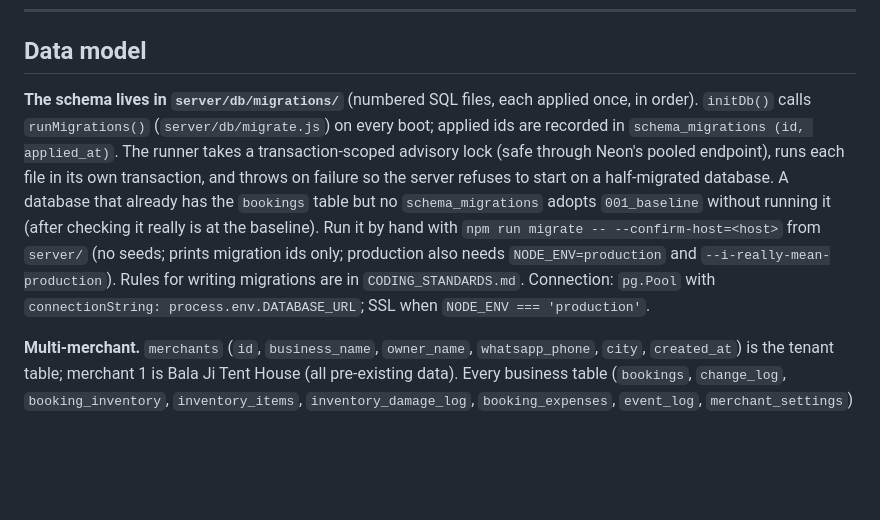
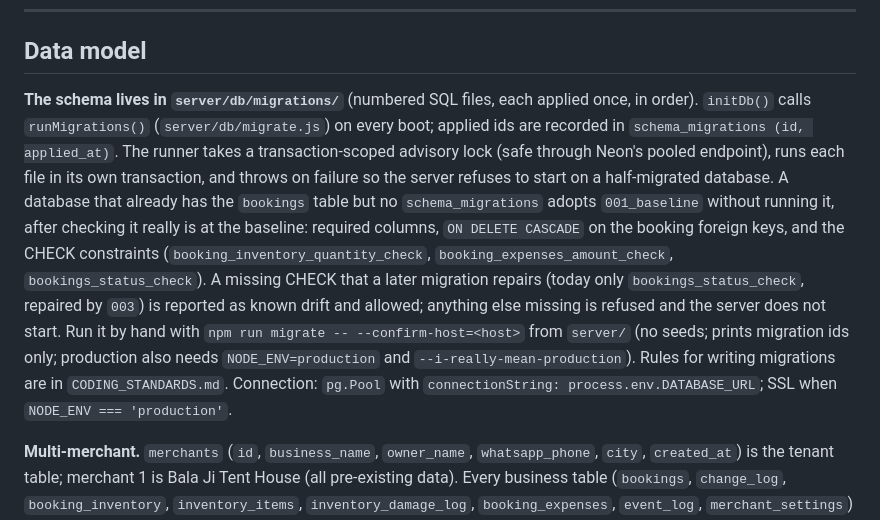
Before and after one commit to Shikhar-0809/eventflow, a Markdown page: ARCHITECTURE.md, the part around the change. GitHub-like rendering; blank space fills up the shorter version.

```diff
--- a/ARCHITECTURE.md
+++ b/ARCHITECTURE.md
@@ -151,7 +151,7 @@ eventflow/
 
 ## Data model
 
-**The schema lives in `server/db/migrations/`** (numbered SQL files, each applied once, in order). `initDb()` calls `runMigrations()` (`server/db/migrate.js`) on every boot; applied ids are recorded in `schema_migrations (id, applied_at)`. The runner takes a transaction-scoped advisory lock (safe through Neon's pooled endpoint), runs each file in its own transaction, and throws on failure so the server refuses to start on a half-migrated database. A database that already has the `bookings` table but no `schema_migrations` adopts `001_baseline` without running it (after checking it really is at the baseline). Run it by hand with `npm run migrate -- --confirm-host=<host>` from `server/` (no seeds; prints migration ids only; production also needs `NODE_ENV=production` and `--i-really-mean-production`). Rules for writing migrations are in `CODING_STANDARDS.md`. Connection: `pg.Pool` with `connectionString: process.env.DATABASE_URL`; SSL when `NODE_ENV === 'production'`.
+**The schema lives in `server/db/migrations/`** (numbered SQL files, each applied once, in order). `initDb()` calls `runMigrations()` (`server/db/migrate.js`) on every boot; applied ids are recorded in `schema_migrations (id, applied_at)`. The runner takes a transaction-scoped advisory lock (safe through Neon's pooled endpoint), runs each file in its own transaction, and throws on failure so the server refuses to start on a half-migrated database. A database that already has the `bookings` table but no `schema_migrations` adopts `001_baseline` without running it, after checking it really is at the baseline: required columns, `ON DELETE CASCADE` on the booking foreign keys, and the CHECK constraints (`booking_inventory_quantity_check`, `booking_expenses_amount_check`, `bookings_status_check`). A missing CHECK that a later migration repairs (today only `bookings_status_check`, repaired by `003`) is reported as known drift and allowed; anything else missing is refused and the server does not start. Run it by hand with `npm run migrate -- --confirm-host=<host>` from `server/` (no seeds; prints migration ids only; production also needs `NODE_ENV=production` and `--i-really-mean-production`). Rules for writing migrations are in `CODING_STANDARDS.md`. Connection: `pg.Pool` with `connectionString: process.env.DATABASE_URL`; SSL when `NODE_ENV === 'production'`.
 
 **Multi-merchant.** `merchants` (`id`, `business_name`, `owner_name`, `whatsapp_phone`, `city`, `created_at`) is the tenant table; merchant 1 is Bala Ji Tent House (all pre-existing data). Every business table (`bookings`, `change_log`, `booking_inventory`, `inventory_items`, `inventory_damage_log`, `booking_expenses`, `event_log`, `merchant_settings`) has `merchant_id INTEGER NOT NULL REFERENCES merchants(id)`. Child rows are tied to their parent's merchant at the database level by composite foreign keys, so a cross-merchant link is impossible: `(booking_id, merchant_id) → bookings (id, merchant_id)` on `change_log`, `booking_expenses` and `booking_inventory` (`ON DELETE CASCADE`), and `(item_id, merchant_id) → inventory_items (id, merchant_id)` on `booking_inventory` and `inventory_damage_log`. `inventory_items` is unique on `(merchant_id, name)`; `merchant_settings` has `PRIMARY KEY (merchant_id, key)`. **Temporary:** each `merchant_id` still has `DEFAULT 1` so the not-yet-scoped routes keep working; the next prompt scopes every query to `req.merchantId` and removes the defaults (BUGS #060). The column listings below predate `merchant_id`; read them as having one more column.
 
```
Also changed, not shown: BUGS.md (+2 -1 lines), DATA_PRIVACY.md (+1 -1 lines).
